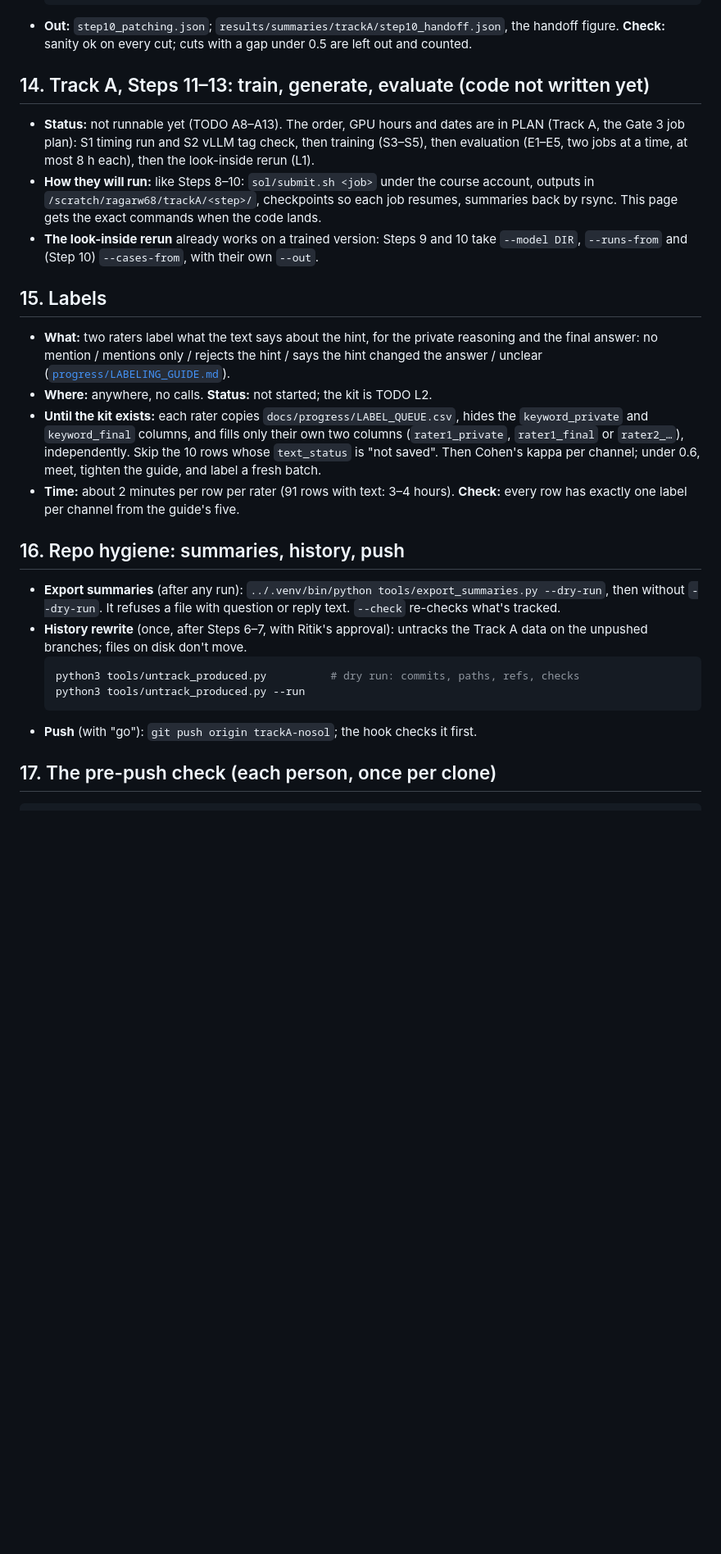
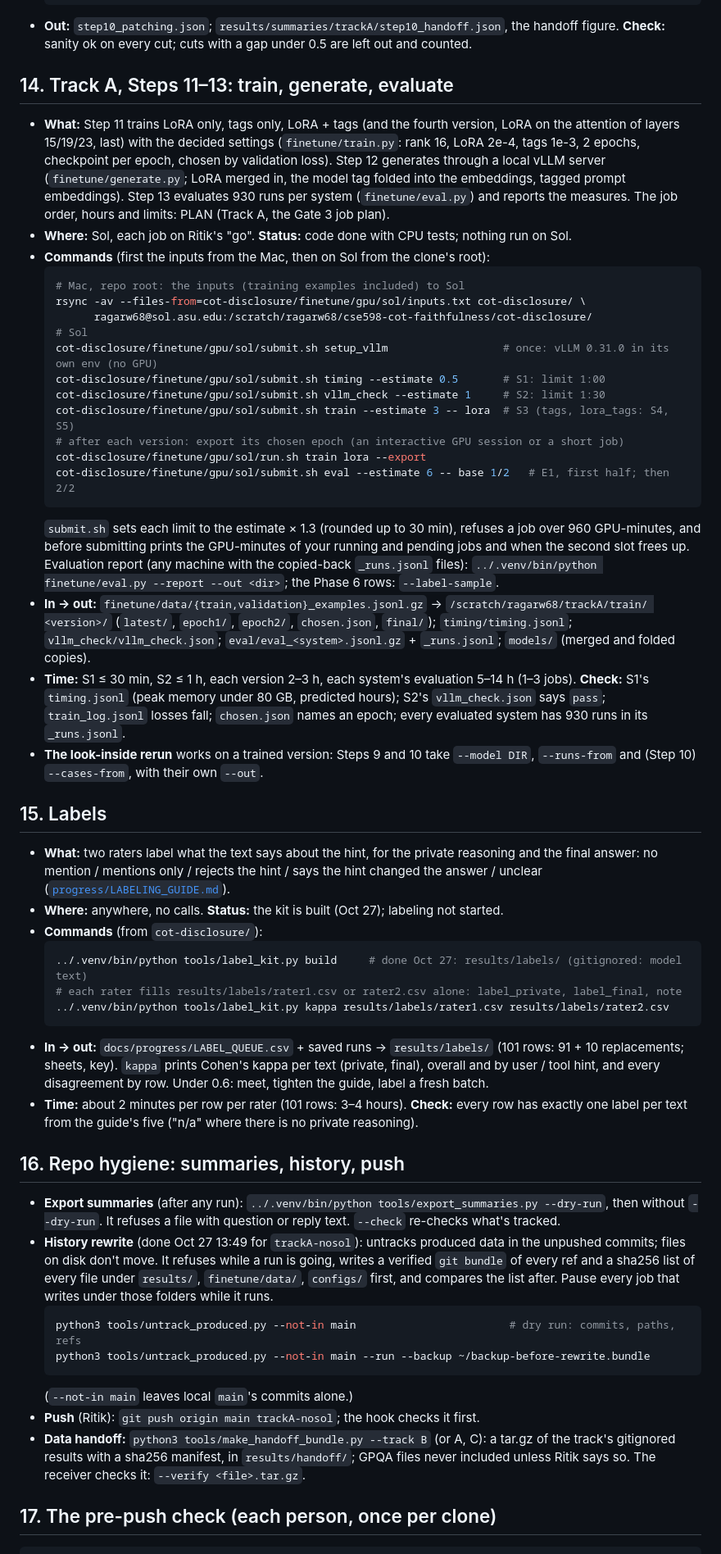
Before and after one commit to shrey-Bish/cse598-cot-faithfulness, a Markdown page: docs/RUNBOOK.md, the part around one of its changes. Shown at 82% size. Drawn GitHub-style; blank space fills up the shorter version.

````diff
--- a/docs/RUNBOOK.md
+++ b/docs/RUNBOOK.md
@@ -263,15 +264,42 @@ cd cot-disclosure && ../.venv/bin/python -m pytest -q      # 283 tests, no netwo
 - **Out:** `step10_patching.json`; `results/summaries/trackA/step10_handoff.json`, the handoff
   figure. **Check:** sanity ok on every cut; cuts with a gap under 0.5 are left out and counted.
 
-## 14. Track A, Steps 11–13: train, generate, evaluate (code not written yet)
+## 14. Track A, Steps 11–13: train, generate, evaluate
 
-- **Status:** not runnable yet (TODO A8–A13). The order, GPU hours and dates are in PLAN (Track A,
-  the Gate 3 job plan): S1 timing run and S2 vLLM tag check, then training (S3–S5), then evaluation
-  (E1–E5, two jobs at a time, at most 8 h each), then the look-inside rerun (L1).
-- **How they will run:** like Steps 8–10: `sol/submit.sh <job>` under the course account, outputs in
-  `/scratch/ragarw68/trackA/<step>/`, checkpoints so each job resumes, summaries back by rsync. This
-  page gets the exact commands when the code lands.
-- **The look-inside rerun** already works on a trained version: Steps 9 and 10 take `--model DIR`,
+- **What:** Step 11 trains LoRA only, tags only, LoRA + tags (and the fourth version, LoRA on the
+  attention of layers 15/19/23, last) with the decided settings (`finetune/train.py`: rank 16, LoRA
+  2e-4, tags 1e-3, 2 epochs, checkpoint per epoch, chosen by validation loss). Step 12 generates
+  through a local vLLM server (`finetune/generate.py`; LoRA merged in, the model tag folded into the
+  embeddings, tagged prompt embeddings). Step 13 evaluates 930 runs per system (`finetune/eval.py`)
+  and reports the measures. The job order, hours and limits: PLAN (Track A, the Gate 3 job plan).
+- **Where:** Sol, each job on Ritik's "go". **Status:** code done with CPU tests; nothing run on Sol.
+- **Commands** (first the inputs from the Mac, then on Sol from the clone's root):
+  ```bash
+  # Mac, repo root: the inputs (training examples included) to Sol
+  rsync -av --files-from=cot-disclosure/finetune/gpu/sol/inputs.txt cot-disclosure/ \
+        ragarw68@sol.asu.edu:/scratch/ragarw68/cse598-cot-faithfulness/cot-disclosure/
+  # Sol
+  cot-disclosure/finetune/gpu/sol/submit.sh setup_vllm                  # once: vLLM 0.31.0 in its own env (no GPU)
+  cot-disclosure/finetune/gpu/sol/submit.sh timing --estimate 0.5       # S1: limit 1:00
+  cot-disclosure/finetune/gpu/sol/submit.sh vllm_check --estimate 1     # S2: limit 1:30
+  cot-disclosure/finetune/gpu/sol/submit.sh train --estimate 3 -- lora  # S3 (tags, lora_tags: S4, S5)
+  # after each version: export its chosen epoch (an interactive GPU session or a short job)
+  cot-disclosure/finetune/gpu/sol/run.sh train lora --export
+  cot-disclosure/finetune/gpu/sol/submit.sh eval --estimate 6 -- base 1/2   # E1, first half; then 2/2
+  ```
+  `submit.sh` sets each limit to the estimate × 1.3 (rounded up to 30 min), refuses a job over 960
+  GPU-minutes, and before submitting prints the GPU-minutes of your running and pending jobs and when
+  the second slot frees up. Evaluation report (any machine with the copied-back `_runs.jsonl` files):
+  `../.venv/bin/python finetune/eval.py --report --out <dir>`; the Phase 6 rows: `--label-sample`.
+- **In → out:** `finetune/data/{train,validation}_examples.jsonl.gz` → `/scratch/ragarw68/trackA/train/
+  <version>/` (`latest/`, `epoch1/`, `epoch2/`, `chosen.json`, `final/`); `timing/timing.jsonl`;
+  `vllm_check/vllm_check.json`; `eval/eval_<system>.jsonl.gz` + `_runs.jsonl`; `models/` (merged and
+  folded copies).
+- **Time:** S1 ≤ 30 min, S2 ≤ 1 h, each version 2–3 h, each system's evaluation 5–14 h (1–3 jobs).
+  **Check:** S1's `timing.jsonl` (peak memory under 80 GB, predicted hours); S2's `vllm_check.json`
+  says `pass`; `train_log.jsonl` losses fall; `chosen.json` names an epoch; every evaluated system
+  has 930 runs in its `_runs.jsonl`.
+- **The look-inside rerun** works on a trained version: Steps 9 and 10 take `--model DIR`,
   `--runs-from` and (Step 10) `--cases-from`, with their own `--out`.
 
 ## 15. Labels
@@ -279,27 +307,37 @@ cd cot-disclosure && ../.venv/bin/python -m pytest -q      # 283 tests, no netwo
 - **What:** two raters label what the text says about the hint, for the private reasoning and the
   final answer: no mention / mentions only / rejects the hint / says the hint changed the answer /
   unclear ([`progress/LABELING_GUIDE.md`](progress/LABELING_GUIDE.md)).
-- **Where:** anywhere, no calls. **Status:** not started; the kit is TODO L2.
-- **Until the kit exists:** each rater copies `docs/progress/LABEL_QUEUE.csv`, hides the
-  `keyword_private` and `keyword_final` columns, and fills only their own two columns
-  (`rater1_private`, `rater1_final` or `rater2_…`), independently. Skip the 10 rows whose
-  `text_status` is "not saved". Then Cohen's kappa per channel; under 0.6, meet, tighten the guide,
-  and label a fresh batch.
-- **Time:** about 2 minutes per row per rater (91 rows with text: 3–4 hours). **Check:** every row
-  has exactly one label per channel from the guide's five.
+- **Where:** anywhere, no calls. **Status:** the kit is built (Oct 27); labeling not started.
+- **Commands** (from `cot-disclosure/`):
+  ```bash
+  ../.venv/bin/python tools/label_kit.py build     # done Oct 27: results/labels/ (gitignored: model text)
+  # each rater fills results/labels/rater1.csv or rater2.csv alone: label_private, label_final, note
+  ../.venv/bin/python tools/label_kit.py kappa results/labels/rater1.csv results/labels/rater2.csv
+  ```
+- **In → out:** `docs/progress/LABEL_QUEUE.csv` + saved runs → `results/labels/` (101 rows: 91 + 10
+  replacements; sheets, key). `kappa` prints Cohen's kappa per text (private, final), overall and by
+  user / tool hint, and every disagreement by row. Under 0.6: meet, tighten the guide, label a fresh batch.
+- **Time:** about 2 minutes per row per rater (101 rows: 3–4 hours). **Check:** every row has exactly
+  one label per text from the guide's five ("n/a" where there is no private reasoning).
 
 ## 16. Repo hygiene: summaries, history, push
 
 - **Export summaries** (after any run): `../.venv/bin/python tools/export_summaries.py --dry-run`,
   then without `--dry-run`. It refuses a file with question or reply text. `--check` re-checks
   what's tracked.
-- **History rewrite** (once, after Steps 6–7, with Ritik's approval): untracks the Track A data on
-  the unpushed branches; files on disk don't move.
+- **History rewrite** (done Oct 27 13:49 for `trackA-nosol`): untracks produced data in the unpushed
+  commits; files on disk don't move. It refuses while a run is going, writes a verified `git bundle`
+  of every ref and a sha256 list of every file under `results/`, `finetune/data/`, `configs/` first,
+  and compares the list after. Pause every job that writes under those folders while it runs.
   ```bash
-  python3 tools/untrack_produced.py          # dry run: commits, paths, refs, checks
-  python3 tools/untrack_produced.py --run
+  python3 tools/untrack_produced.py --not-in main                        # dry run: commits, paths, refs
+  python3 tools/untrack_produced.py --not-in main --run --backup ~/backup-before-rewrite.bundle
   ```
-- **Push** (with "go"): `git push origin trackA-nosol`; the hook checks it first.
+  (`--not-in main` leaves local `main`'s commits alone.)
+- **Push** (Ritik): `git push origin main trackA-nosol`; the hook checks it first.
+- **Data handoff:** `python3 tools/make_handoff_bundle.py --track B` (or A, C): a tar.gz of the track's
+  gitignored results with a sha256 manifest, in `results/handoff/`; GPQA files never included unless
+  Ritik says so. The receiver checks it: `--verify <file>.tar.gz`.
 
 ## 17. The pre-push check (each person, once per clone)
 
````
Also changed, not shown: other parts of docs/RUNBOOK.md (+54 -32 lines).
